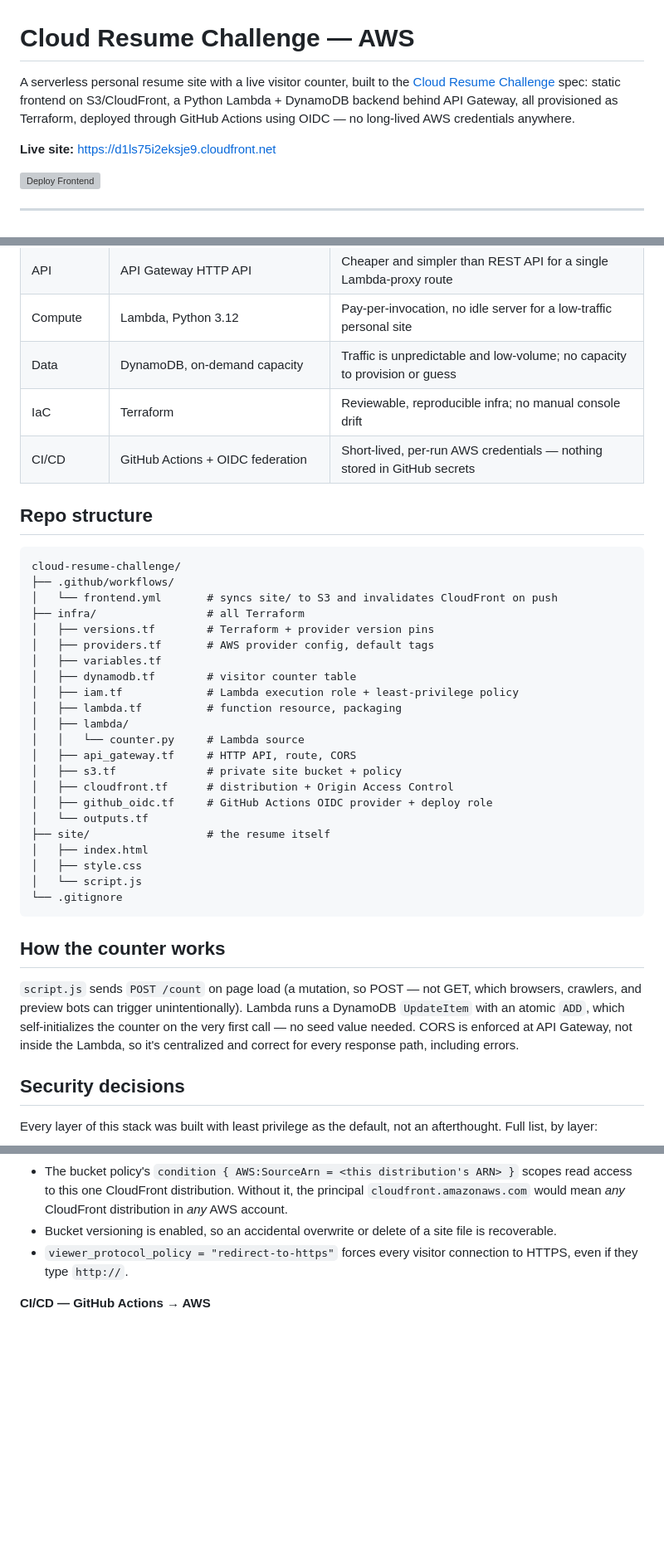
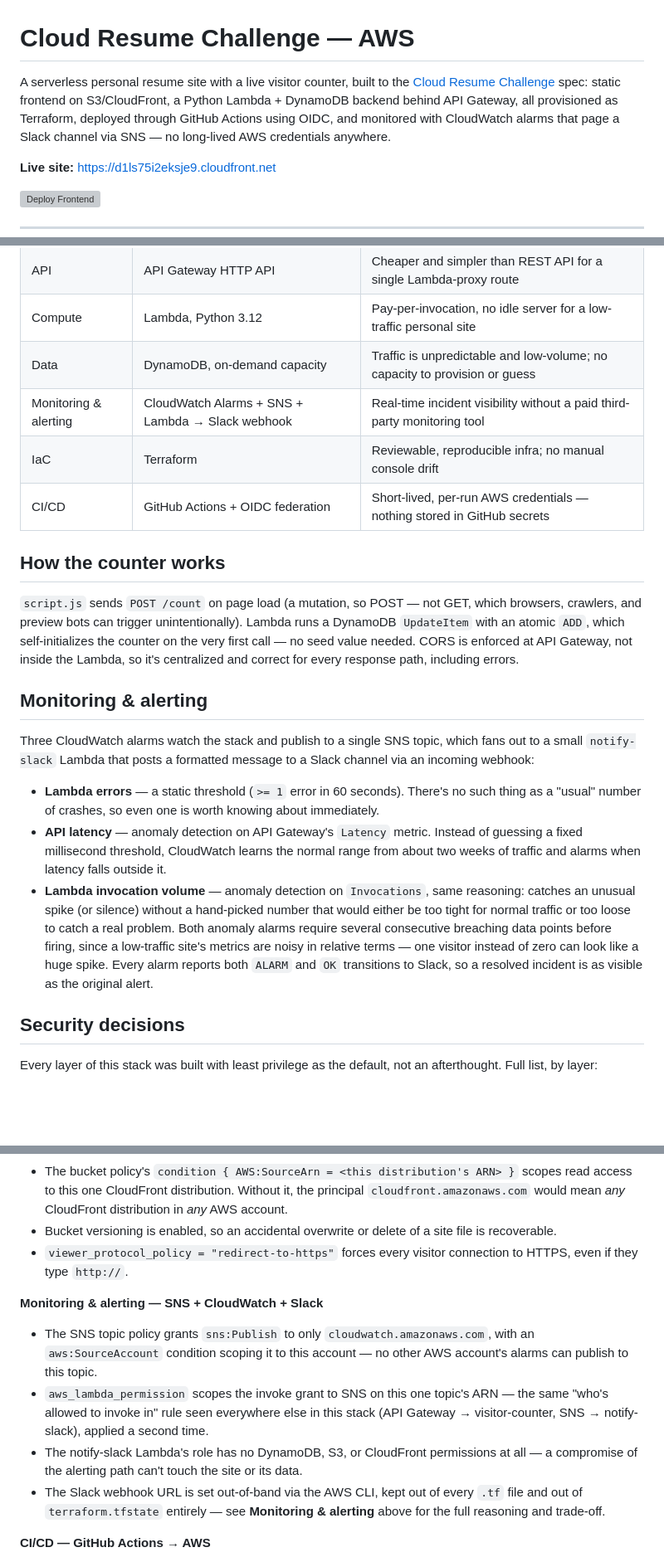
Before and after one commit to Nayeraneru/cloud-resume-challenge, a Markdown page: README.md, 3 parts joined by grey strips. Shown at 83% size. Rendered like a GitHub page; blank space fills up the shorter version; grey boxes are pictures that could not be loaded.

Commit message:
Enhance README with monitoring and architecture details

````diff
--- a/README.md
+++ b/README.md
@@ -1,6 +1,6 @@
 # Cloud Resume Challenge — AWS
 
-A serverless personal resume site with a live visitor counter, built to the [Cloud Resume Challenge](https://cloudresumechallenge.dev/docs/the-challenge/aws/) spec: static frontend on S3/CloudFront, a Python Lambda + DynamoDB backend behind API Gateway, all provisioned as Terraform, deployed through GitHub Actions using OIDC — no long-lived AWS credentials anywhere.
+A serverless personal resume site with a live visitor counter, built to the [Cloud Resume Challenge](https://cloudresumechallenge.dev/docs/the-challenge/aws/) spec: static frontend on S3/CloudFront, a Python Lambda + DynamoDB backend behind API Gateway, all provisioned as Terraform, deployed through GitHub Actions using OIDC, and monitored with CloudWatch alarms that page a Slack channel via SNS — no long-lived AWS credentials anywhere.
 
 **Live site:** [https://d1ls75i2eksje9.cloudfront.net](https://d1ls75i2eksje9.cloudfront.net)
 
@@ -32,39 +41,22 @@ The static site (S3 + CloudFront) and the counter API (API Gateway + Lambda + Dy
 | API | API Gateway HTTP API | Cheaper and simpler than REST API for a single Lambda-proxy route |
 | Compute | Lambda, Python 3.12 | Pay-per-invocation, no idle server for a low-traffic personal site |
 | Data | DynamoDB, on-demand capacity | Traffic is unpredictable and low-volume; no capacity to provision or guess |
+| Monitoring & alerting | CloudWatch Alarms + SNS + Lambda → Slack webhook | Real-time incident visibility without a paid third-party monitoring tool |
 | IaC | Terraform | Reviewable, reproducible infra; no manual console drift |
 | CI/CD | GitHub Actions + OIDC federation | Short-lived, per-run AWS credentials — nothing stored in GitHub secrets |
-
-## Repo structure
-
-```
-cloud-resume-challenge/
-├── .github/workflows/
-│   └── frontend.yml       # syncs site/ to S3 and invalidates CloudFront on push
-├── infra/                 # all Terraform
-│   ├── versions.tf        # Terraform + provider version pins
-│   ├── providers.tf       # AWS provider config, default tags
-│   ├── variables.tf
-│   ├── dynamodb.tf        # visitor counter table
-│   ├── iam.tf             # Lambda execution role + least-privilege policy
-│   ├── lambda.tf          # function resource, packaging
-│   ├── lambda/
-│   │   └── counter.py     # Lambda source
-│   ├── api_gateway.tf     # HTTP API, route, CORS
-│   ├── s3.tf              # private site bucket + policy
-│   ├── cloudfront.tf      # distribution + Origin Access Control
-│   ├── github_oidc.tf     # GitHub Actions OIDC provider + deploy role
-│   └── outputs.tf
-├── site/                  # the resume itself
-│   ├── index.html
-│   ├── style.css
-│   └── script.js
-└── .gitignore
-```
 
 ## How the counter works
 
 `script.js` sends `POST /count` on page load (a mutation, so POST — not GET, which browsers, crawlers, and preview bots can trigger unintentionally). Lambda runs a DynamoDB `UpdateItem` with an atomic `ADD`, which self-initializes the counter on the very first call — no seed value needed. CORS is enforced at API Gateway, not inside the Lambda, so it's centralized and correct for every response path, including errors.
+
+## Monitoring & alerting
+
+Three CloudWatch alarms watch the stack and publish to a single SNS topic, which fans out to a small `notify-slack` Lambda that posts a formatted message to a Slack channel via an incoming webhook:
+
+- **Lambda errors** — a static threshold (`>= 1` error in 60 seconds). There's no such thing as a "usual" number of crashes, so even one is worth knowing about immediately.
+- **API latency** — anomaly detection on API Gateway's `Latency` metric. Instead of guessing a fixed millisecond threshold, CloudWatch learns the normal range from about two weeks of traffic and alarms when latency falls outside it.
+- **Lambda invocation volume** — anomaly detection on `Invocations`, same reasoning: catches an unusual spike (or silence) without a hand-picked number that would either be too tight for normal traffic or too loose to catch a real problem.
+Both anomaly alarms require several consecutive breaching data points before firing, since a low-traffic site's metrics are noisy in relative terms — one visitor instead of zero can look like a huge spike. Every alarm reports both `ALARM` and `OK` transitions to Slack, so a resolved incident is as visible as the original alert.
 
 ## Security decisions
 
@@ -96,6 +88,12 @@ Every layer of this stack was built with least privilege as the default, not an
 - Bucket versioning is enabled, so an accidental overwrite or delete of a site file is recoverable.
 - `viewer_protocol_policy = "redirect-to-https"` forces every visitor connection to HTTPS, even if they type `http://`.
 
+**Monitoring & alerting — SNS + CloudWatch + Slack**
+- The SNS topic policy grants `sns:Publish` to only `cloudwatch.amazonaws.com`, with an `aws:SourceAccount` condition scoping it to this account — no other AWS account's alarms can publish to this topic.
+- `aws_lambda_permission` scopes the invoke grant to SNS on this one topic's ARN — the same "who's allowed to invoke in" rule seen everywhere else in this stack (API Gateway → visitor-counter, SNS → notify-slack), applied a second time.
+- The notify-slack Lambda's role has no DynamoDB, S3, or CloudFront permissions at all — a compromise of the alerting path can't touch the site or its data.
+- The Slack webhook URL is set out-of-band via the AWS CLI, kept out of every `.tf` file and out of `terraform.tfstate` entirely — see **Monitoring & alerting** above for the full reasoning and trade-off.
+
 **CI/CD — GitHub Actions → AWS**
 - No static AWS access keys stored anywhere in GitHub. Authentication is OIDC federation: GitHub mints a short-lived signed token per workflow run, AWS verifies it against a registered identity provider, and hands back credentials that expire in about an hour.
 - The OIDC provider's `client_id_list` restricts the token's audience to `sts.amazonaws.com`, so a token minted for some other purpose can't be replayed here.
````
Also changed, not shown: other parts of README.md (+10 -1 lines).
